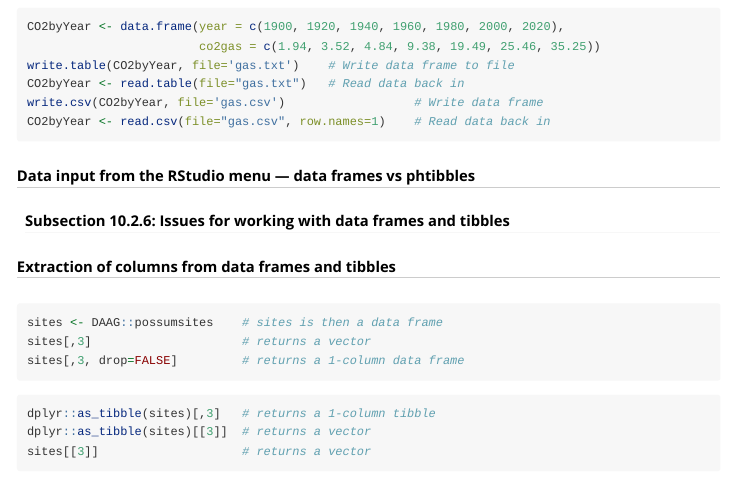
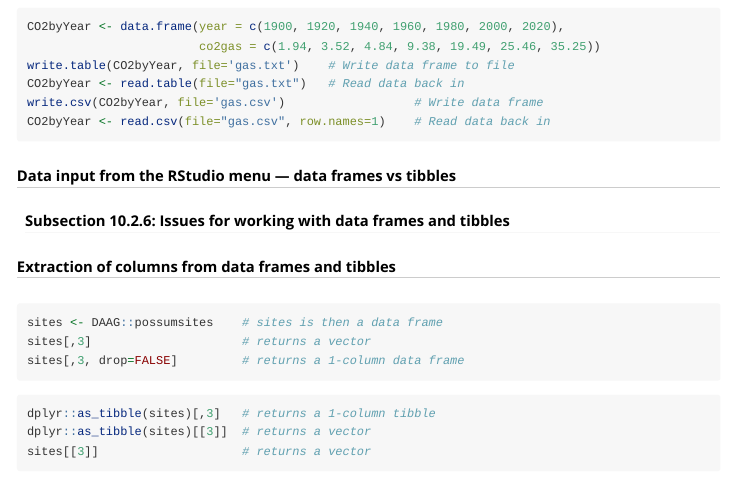
Before and after one commit to jhmaindonald/PGRcode, an R Markdown document (inst/doc/Appendix.Rmd): the page in a window 1100 px wide, from 4560 px down. Rendered offline with R 4.5, knitr and Pandoc, with nearby package versions.

Commit message:
Correct small glitch in Appendix.Rmd

````diff
--- a/inst/doc/Appendix.Rmd
+++ b/inst/doc/Appendix.Rmd
@@ -280,7 +280,7 @@ write.csv(CO2byYear, file='gas.csv')                  # Write data frame
 CO2byYear <- read.csv(file="gas.csv", row.names=1)    # Read data back in
 ```
 
-#####   Data input from the RStudio menu --- data frames vs phtibbles
+#####   Data input from the RStudio menu --- data frames vs tibbles
 #### Subsection 10.2.6: Issues for working with data frames and tibbles
 #####         Extraction of columns from data frames and tibbles
 ```{r J2_7a}
````
Also changed, not shown: vignettes/Appendix.Rmd (+1 -1 lines).
